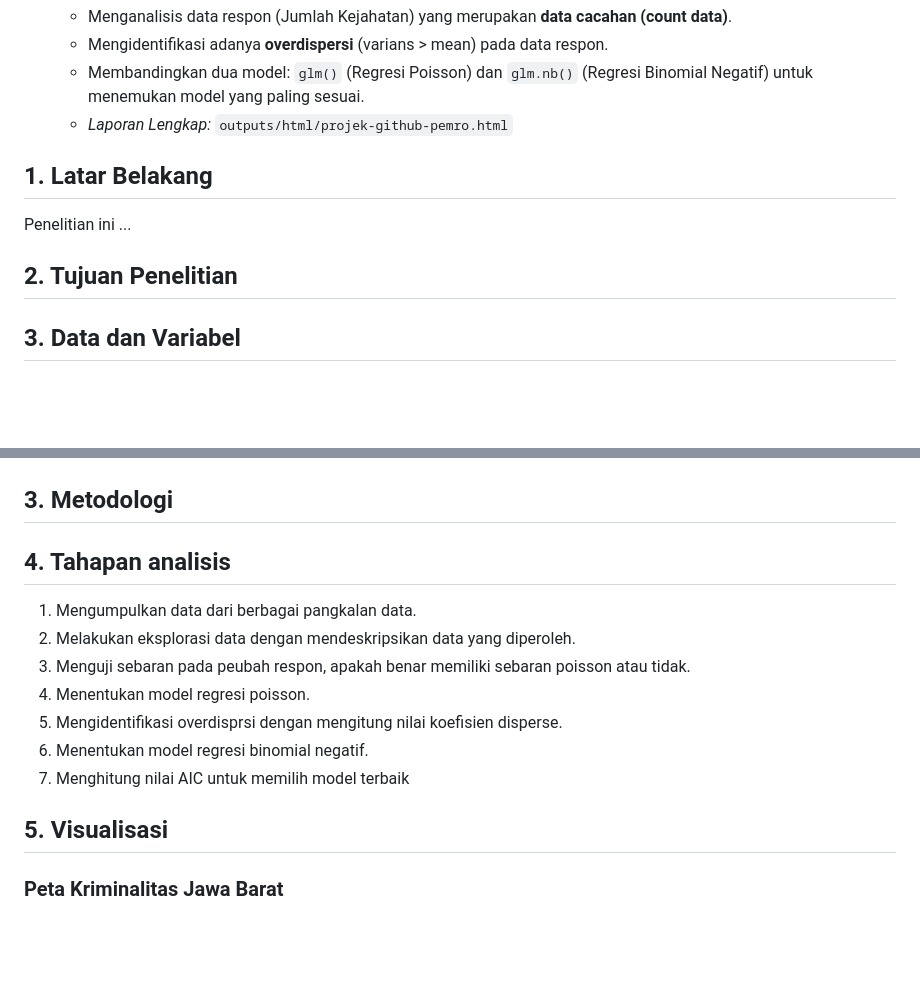
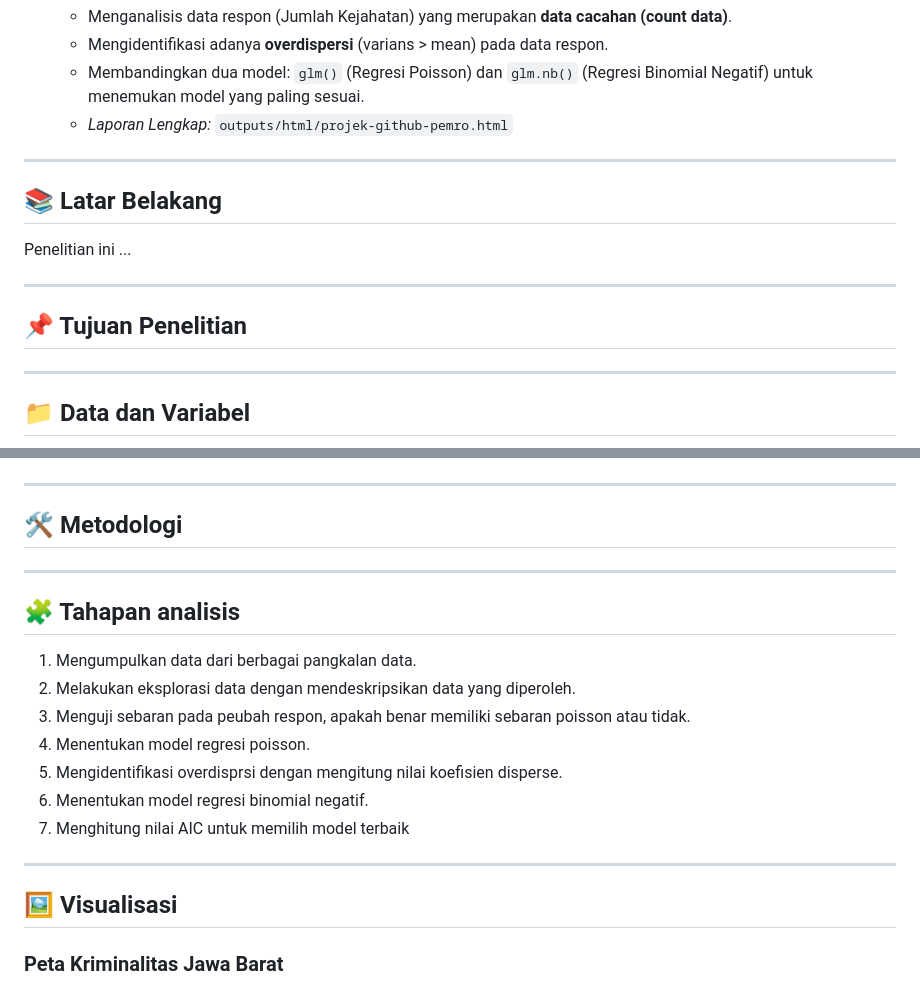
Before and after one commit to wiliasondriva/Project-Pemro-Group-1, a Markdown page: README.md, 2 parts joined by grey strips. Rendered like a GitHub page; blank space fills up the shorter version.

```diff
--- a/README.md
+++ b/README.md
@@ -35,11 +39,17 @@ Proyek ini dirancang untuk memenuhi capaian pembelajaran mata kuliah, terutama p
     * Membandingkan dua model: `glm()` (Regresi Poisson) dan `glm.nb()` (Regresi Binomial Negatif) untuk menemukan model yang paling sesuai.
     * *Laporan Lengkap:* `outputs/html/projek-github-pemro.html`
 
-## 1. Latar Belakang
+---
+
+## 📚 Latar Belakang
 Penelitian ini ...
 
-## 2. Tujuan Penelitian
+---
 
+## 📌 Tujuan Penelitian
 
-## 3. Data dan Variabel
+---
+
+## 📁 Data dan Variabel
+
 <p align="center">
@@ -73,10 +84,13 @@ Penelitian ini ...
   <img src="results/figures/scatterplot.png" width="800">
 </p>
 
-## 3. Metodologi
+---
 
+## 🛠️ Metodologi
 
-## 4. Tahapan analisis
+---
+
+## 🧩 Tahapan analisis
 1. Mengumpulkan data dari berbagai pangkalan data.
 2. Melakukan eksplorasi data dengan mendeskripsikan data yang diperoleh.
 3. Menguji sebaran pada peubah respon, apakah benar memiliki sebaran poisson atau tidak.
@@ -85,7 +99,9 @@ Penelitian ini ...
 6. Menentukan model regresi binomial negatif.
 7. Menghitung nilai AIC untuk memilih model terbaik
 
-## 5. Visualisasi
+---
+
+## 🖼️ Visualisasi
 ### Peta Kriminalitas Jawa Barat
 <p align="center">
   <img src="results/figures/Peta Kriminalitas.png" width="1000">
```
Also changed, not shown: other parts of README.md (+18 -8 lines).
